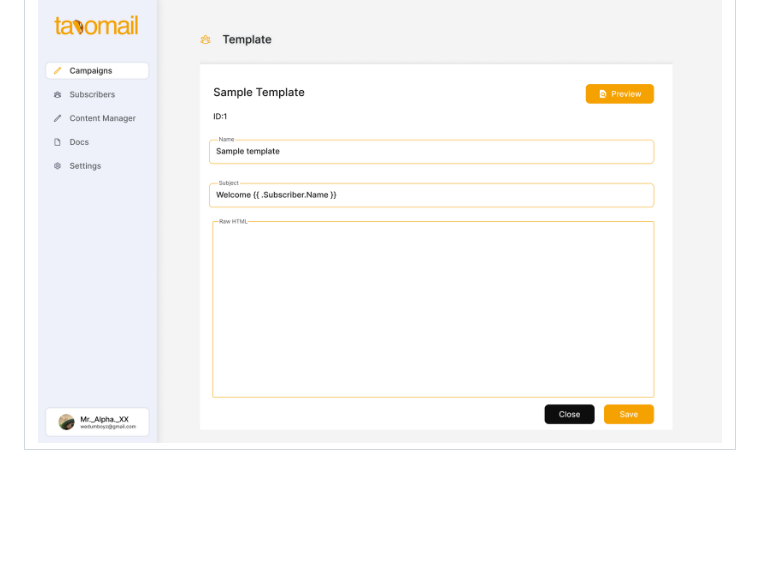
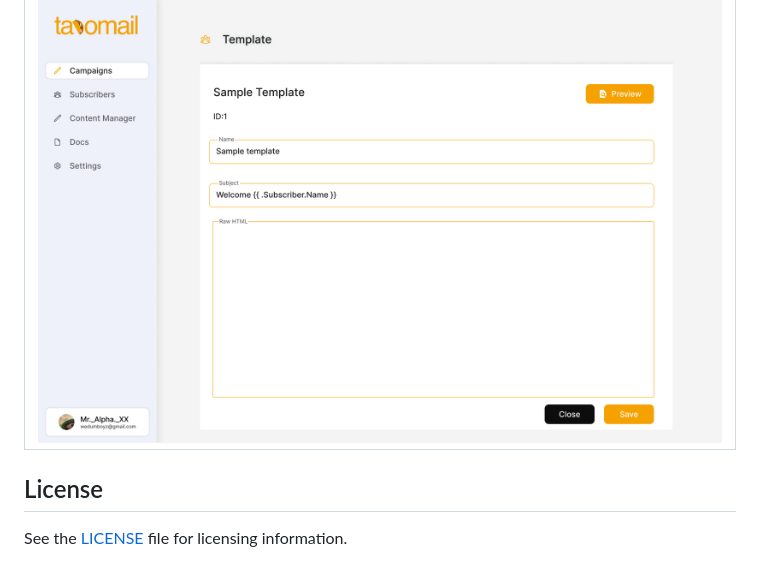
Before and after one commit to NotMugil/tacomail, a Markdown page: README.md, the part around one of its changes. Rendered like a GitHub page; blank space fills up the shorter version.

Commit message:
docs: add license in readme

```diff
--- a/README.md
+++ b/README.md
@@ -48,3 +49,8 @@ Here you have the choice to Import an already existing csv file having a list of
 | **Campaign Template Editor**                                          |
 | --------------------------------------------------------------------- |
 | ![Subscribers Desktop 2.png](./attachments/Subscribers_Desktop_2.png) |
+
+
+## License
+
+See the [LICENSE](./LICENSE) file for licensing information.
```
Also changed, not shown: other parts of README.md (+2 -1 lines).
